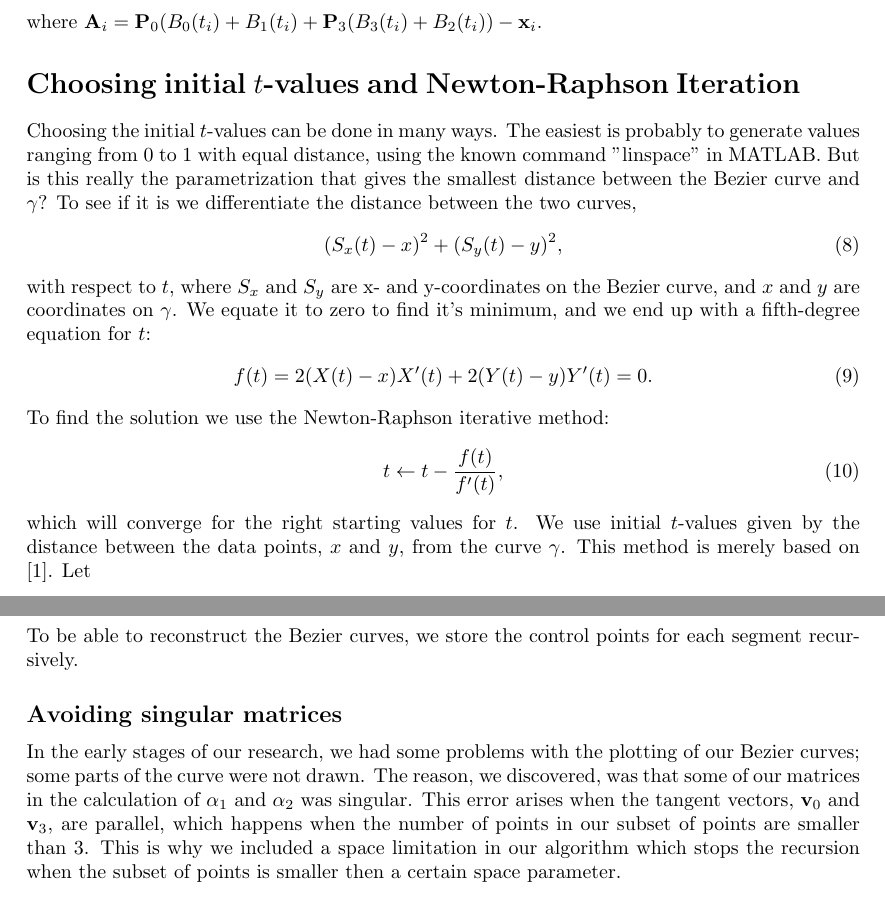
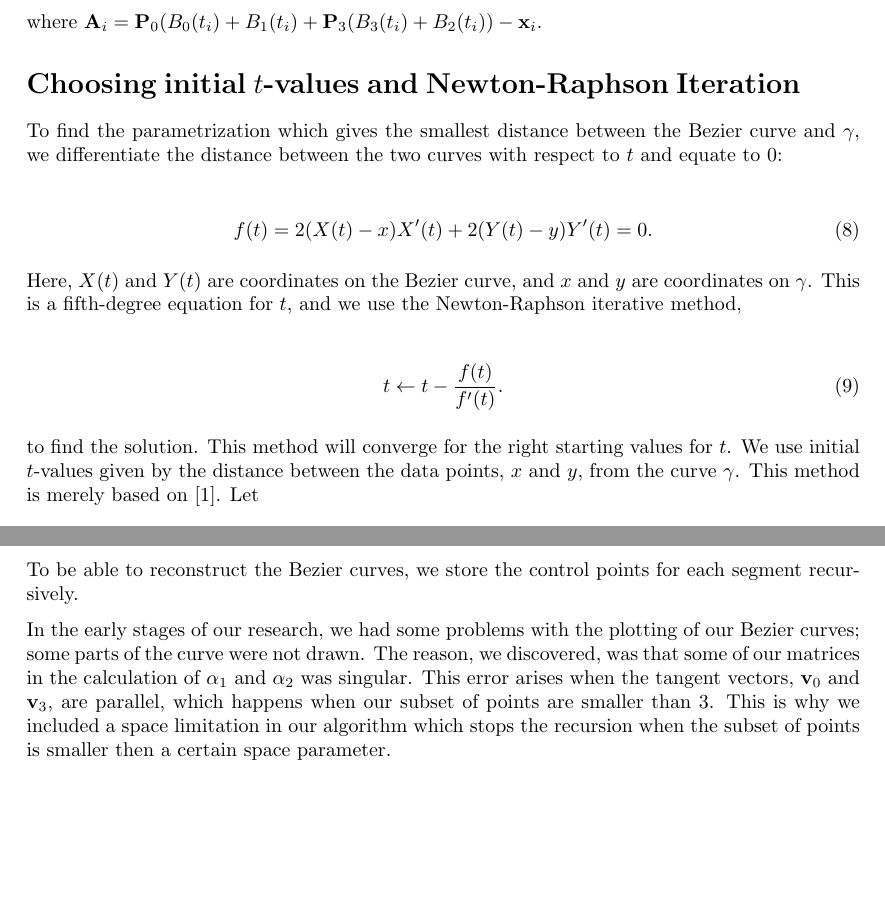
Before and after one commit to karieh/numerical2, a LaTeX paper (bezier.tex): two parts of pages 2 and 5 of 6, joined at a grey line, cut so that both start at the same text, the shorter picture padded with empty space. Compiled offline with pdfLaTeX.

Commit message:
Endring av Newton-Raphson og Least Square

```diff
--- a/bezier.tex
+++ b/bezier.tex
@@ -83,19 +83,19 @@ where $\mathbf{A}_i = \mathbf{P}_0(B_0(t_i) + B_1(t_i) + \mathbf{P}_3(B_3(t_i) +
 
 \section*{Choosing initial $t$-values and Newton-Raphson Iteration}
 
-Choosing the initial $t$-values can be done in many ways. The easiest is probably to generate values ranging from 0 to 1 with equal distance, using the known command "linspace" in MATLAB. But is this really the parametrization that gives the smallest distance between the Bezier curve and $\gamma$? To see if it is we differentiate the distance between the two curves,
-\begin{align}
-(S_x(t) - x)^2 + (S_y(t) - y)^2,
-\end{align}
-with respect to $t$, where $S_x$ and $S_y$ are x- and y-coordinates on the Bezier curve, and $x$ and $y$ are coordinates on $\gamma$. We equate it to zero to find it's minimum, and we end up with a fifth-degree equation for $t$:
+To find the parametrization which gives the smallest distance between the Bezier curve and $\gamma$, we differentiate the distance between the two curves with respect to $t$ and equate to 0:
+
 \begin{align}
 f(t) =  2(X(t)-x)X'(t) + 2(Y(t)-y)Y'(t) = 0.
 \end{align}
-To find the solution we use the Newton-Raphson iterative method:
+
+Here, $X(t)$ and $Y(t)$ are coordinates on the Bezier curve, and $x$ and $y$ are coordinates on $\gamma$. This is a fifth-degree equation for $t$, and we use the Newton-Raphson iterative method,
+
 \begin{align}
-t \gets t - \frac{f(t)}{f'(t)},
+t \gets t - \frac{f(t)}{f'(t)}.
 \end{align}
-which will converge for the right starting values for $t$. We use initial $t$-values given by the distance between the data points, $x$ and $y$, from the curve $\gamma$. This method is merely based on \cite{Plass:1983}. Let
+
+to find the solution. This method will converge for the right starting values for $t$. We use initial $t$-values given by the distance between the data points, $x$ and $y$, from the curve $\gamma$. This method is merely based on \cite{Plass:1983}. Let
 
 \begin{equation}
 s_k = \sum_{i=1}^{k-1} \sqrt{(x_{i+1}-x_i)^2 + (y_{i+1}-y_i)^2}
@@ -169,9 +169,7 @@ The tolerance is a unitless size which depends on the number of data points from
 
 To be able to reconstruct the Bezier curves, we store the control points for each segment recursively.
 
-
-\subsection*{Avoiding singular matrices}
-In the early stages of our research, we had some problems with the plotting of our Bezier curves; some parts of the curve were not drawn. The reason, we discovered, was that some of our matrices in the calculation of $\alpha_1$ and $\alpha_2$ was singular. This error arises when the tangent vectors, $\mathbf{v}_0$ and $\mathbf{v}_3$, are parallel, which happens when the number of points in our subset of points are smaller than 3. This is why we included a space limitation in our algorithm which stops the recursion when the subset of points is smaller then a certain space parameter.
+In the early stages of our research, we had some problems with the plotting of our Bezier curves; some parts of the curve were not drawn. The reason, we discovered, was that some of our matrices in the calculation of $\alpha_1$ and $\alpha_2$ was singular. This error arises when the tangent vectors, $\mathbf{v}_0$ and $\mathbf{v}_3$, are parallel, which happens when our subset of points are smaller than 3. This is why we included a space limitation in our algorithm which stops the recursion when the subset of points is smaller then a certain space parameter.
 
 
 
```
Also changed, not shown: bezier.tex (4 more changed lines).
